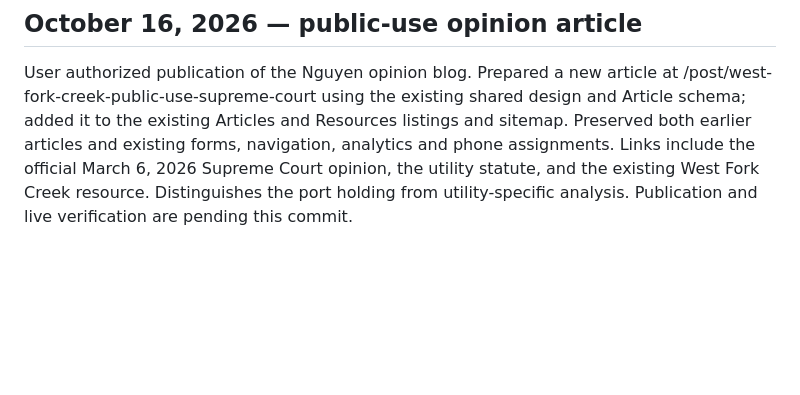
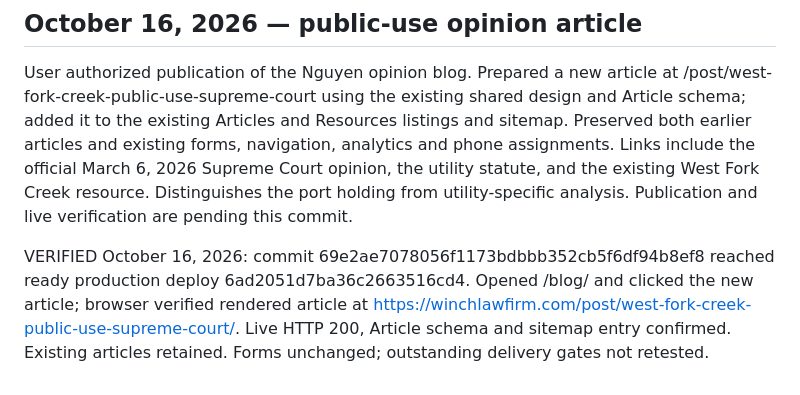
Before and after one commit to WINCHLAW/winchlawfirmwebsite, a Markdown page: MIGRATION_STATUS.md, the part around the change. GitHub-like rendering; blank space fills up the shorter version.

Commit message:
Record verified live article publication

```diff
--- a/MIGRATION_STATUS.md
+++ b/MIGRATION_STATUS.md
@@ -175,3 +175,5 @@ Completed within the 30-minute cap: current/prior measurement reads, public endp
 
 ## October 16, 2026 — public-use opinion article
 User authorized publication of the Nguyen opinion blog. Prepared a new article at /post/west-fork-creek-public-use-supreme-court using the existing shared design and Article schema; added it to the existing Articles and Resources listings and sitemap. Preserved both earlier articles and existing forms, navigation, analytics and phone assignments. Links include the official March 6, 2026 Supreme Court opinion, the utility statute, and the existing West Fork Creek resource. Distinguishes the port holding from utility-specific analysis. Publication and live verification are pending this commit.
+
+VERIFIED October 16, 2026: commit 69e2ae7078056f1173bdbbb352cb5f6df94b8ef8 reached ready production deploy 6ad2051d7ba36c2663516cd4. Opened /blog/ and clicked the new article; browser verified rendered article at https://winchlawfirm.com/post/west-fork-creek-public-use-supreme-court/. Live HTTP 200, Article schema and sitemap entry confirmed. Existing articles retained. Forms unchanged; outstanding delivery gates not retested.
```
